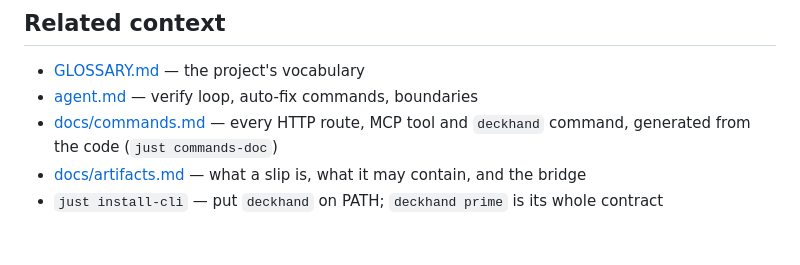
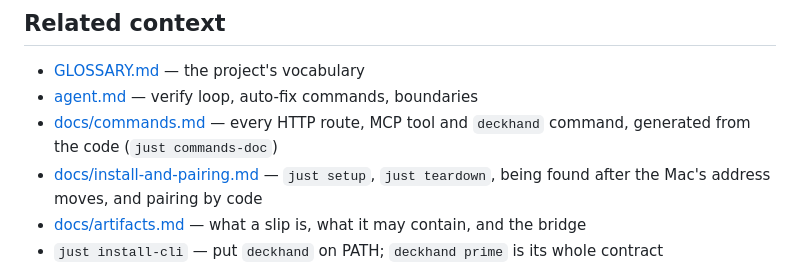
Before and after one commit to doublej/deckhand, a Markdown page: CLAUDE.md, the part around the change. Rendered like a GitHub page; blank space fills up the shorter version.

Commit message:
docs: CLAUDE.md links install-and-pairing

```diff
--- a/CLAUDE.md
+++ b/CLAUDE.md
@@ -215,6 +215,8 @@ pane); `/health` carries `codex`, whether the app server answered the last listi
 - [agent.md](agent.md) — verify loop, auto-fix commands, boundaries
 - [docs/commands.md](docs/commands.md) — every HTTP route, MCP tool and `deckhand` command,
   generated from the code (`just commands-doc`)
+- [docs/install-and-pairing.md](docs/install-and-pairing.md) — `just setup`, `just teardown`, being
+  found after the Mac's address moves, and pairing by code
 - [docs/artifacts.md](docs/artifacts.md) — what a slip is, what it may contain, and the bridge
 - `just install-cli` — put `deckhand` on PATH; `deckhand prime` is its whole contract
 - [docs/prompt-review.md](docs/prompt-review.md) — the standing prompt audit and its rollout order
```
